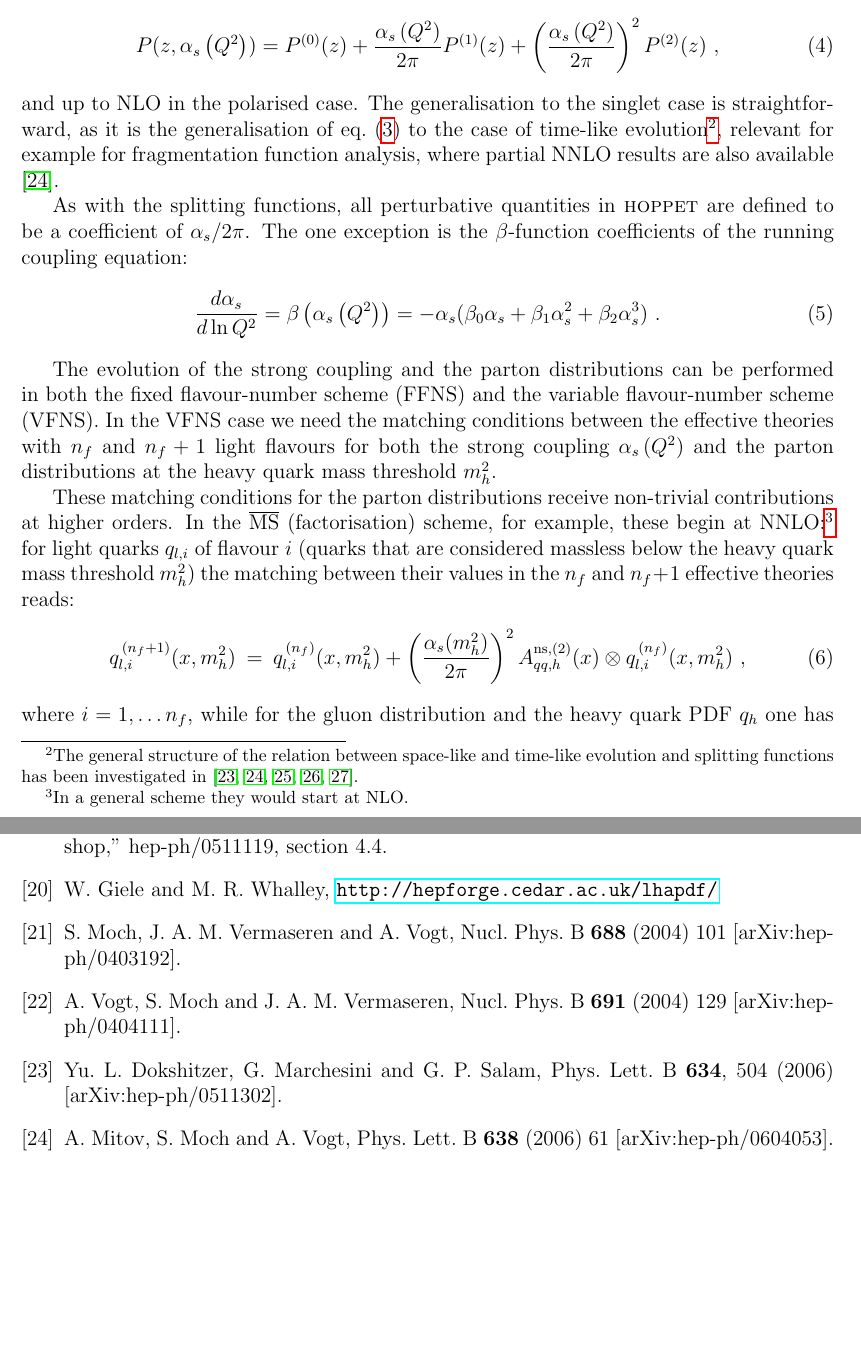
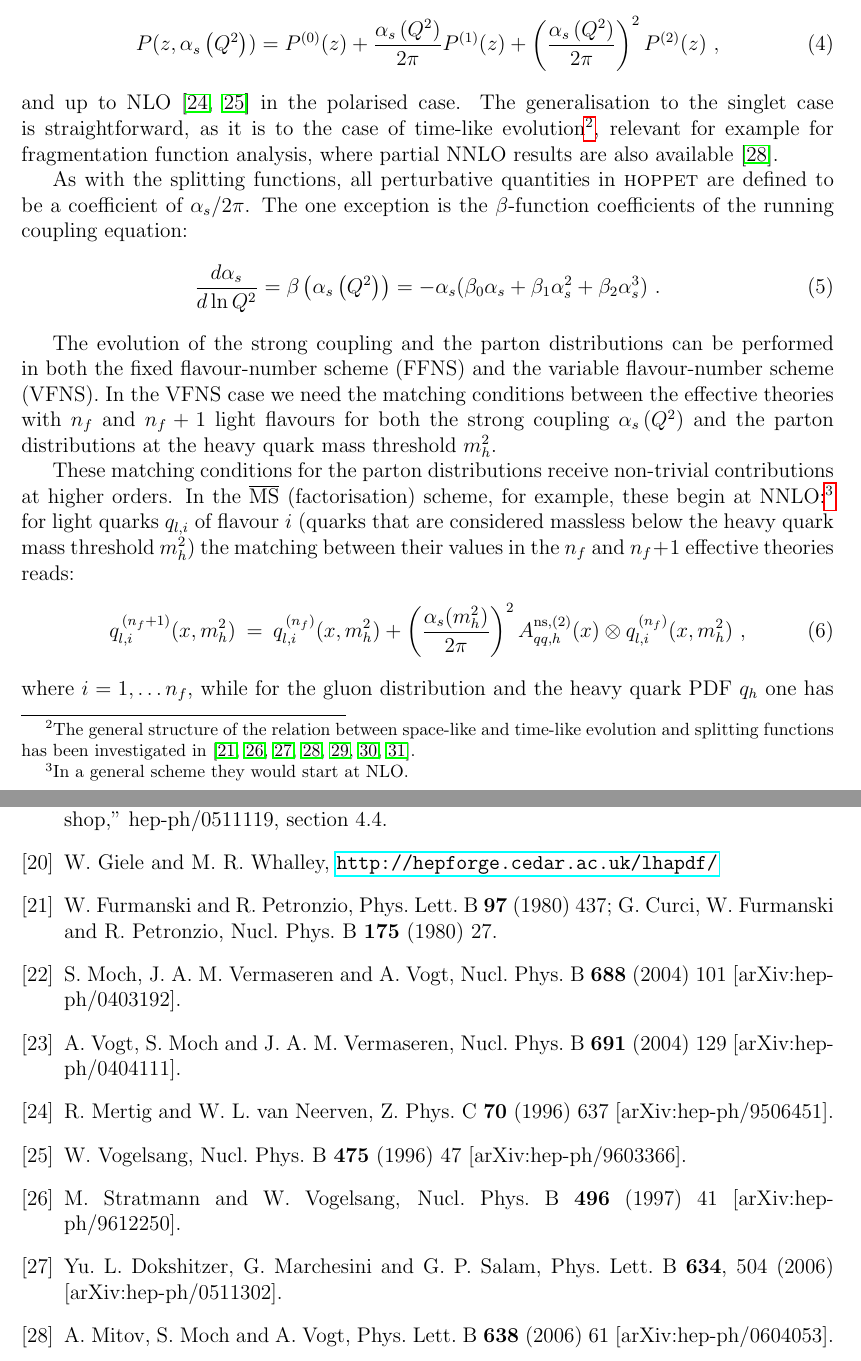
Before and after one commit to hoppet-code/hoppet, a LaTeX paper (doc/HOPPET-v1-doc.tex): two parts of pages 7 and 61 of 62, joined at a grey line, cut so that both start at the same text, the shorter picture padded with empty space. Compiled offline with pdfLaTeX.

Commit message:
various typos + extra refs
git-svn-id: svn+ssh://phab.hepforge.org/source/hoppetsvn/trunk@139 27345fc9-8513-0410-81e8-f89a8c677c7e

```diff
--- a/doc/HOPPET-v1-doc.tex
+++ b/doc/HOPPET-v1-doc.tex
@@ -400,5 +400,5 @@ equation for a non-singlet parton distribution reads
 \end{equation}
 Note that the related variable $t\equiv \ln Q^2$ is also used
 through \hoppet.
-The splitting functions in  eq.~(\ref{eq:dglap-ns})
+The splitting functions in eq.~(\ref{eq:dglap-ns})
 are known up to NNLO in the
@@ -408,13 +408,14 @@ unpolarised case \cite{NNLO-NS,NNLO-singlet}:
    P(z,\aq)=P^{(0)}(z)+\frac{\aq}{2\pi}P^{(1)}(z)+
 \lp \frac{\aq}{2\pi} \rp^2 P^{(2)}(z) \ ,
 \end{equation}
-and up to NLO in the polarised case.
+and up to NLO \cite{Mertig:1995ny,Vogelsang:1996im} in the polarised case.
 The generalisation to the singlet case is straightforward, as it
-is the generalisation of eq.~(\ref{eq:dglap-ns}) to the case
-of time-like evolution\footnote{
+is
+%the generalisation of eq.~(\ref{eq:dglap-ns})
+to the case of time-like evolution\footnote{
 The general structure of the relation between space-like
 and time-like evolution and splitting functions
- has been investigated in \cite{Dokshitzer:2005bf,Mitov:2006ic,Basso:2006nk,Dokshitzer:2006nm,Beccaria:2007bb}.},
+ has been investigated in \cite{CFP,Stratmann:1996hn,Dokshitzer:2005bf,Mitov:2006ic,Basso:2006nk,Dokshitzer:2006nm,Beccaria:2007bb}.},
 relevant for example for fragmentation function analysis,
 where partial NNLO results
 are also available \cite{Mitov:2006ic}.
@@ -4248,6 +4249,17 @@ Sov.\ Phys.\ JETP {\bf 46} (1977) 641.
 \url{http://hepforge.cedar.ac.uk/lhapdf/}
 
 
+\bibitem{CFP}
+  W.~Furmanski and R.~Petronzio,
+  %``Singlet Parton Densities Beyond Leading Order,''
+  Phys.\ Lett.\  B {\bf 97} (1980) 437;
+  %%CITATION = PHLTA,B97,437;%%
+  G.~Curci, W.~Furmanski and R.~Petronzio,
+  %``Evolution Of Parton Densities Beyond Leading Order: The Nonsinglet Case,''
+  Nucl.\ Phys.\  B {\bf 175} (1980) 27.
+  %%CITATION = NUPHA,B175,27;%%
+
+
 %\cite{Moch:2004pa}
 \bibitem{NNLO-NS}
   S.~Moch, J.~A.~M.~Vermaseren and A.~Vogt,
@@ -4264,6 +4276,29 @@ Sov.\ Phys.\ JETP {\bf 46} (1977) 641.
   [arXiv:hep-ph/0404111].
   %%CITATION = HEP-PH 0404111;%%
 
+\bibitem{Mertig:1995ny}
+  R.~Mertig and W.~L.~van Neerven,
+  %``The Calculation Of The Two Loop Spin Splitting Functions P(Ij)(1)(X),''
+  Z.\ Phys.\  C {\bf 70} (1996) 637
+  [arXiv:hep-ph/9506451].
+  %%CITATION = ZEPYA,C70,637;%%
+
+\bibitem{Vogelsang:1996im}
+  W.~Vogelsang,
+  %``The spin-dependent two-loop splitting functions,''
+  Nucl.\ Phys.\  B {\bf 475} (1996) 47
+  [arXiv:hep-ph/9603366].
+  %%CITATION = NUPHA,B475,47;%%
+
+
+\bibitem{Stratmann:1996hn}
+  M.~Stratmann and W.~Vogelsang,
+  %``Next-to-leading order evolution of polarized and unpolarized  fragmentation
+  %functions,''
+  Nucl.\ Phys.\  B {\bf 496} (1997) 41
+  [arXiv:hep-ph/9612250].
+  %%CITATION = NUPHA,B496,41;%%
+
 %\cite{Dokshitzer:2005bf}
 \bibitem{Dokshitzer:2005bf}
   Yu.~L.~Dokshitzer, G.~Marchesini and G.~P.~Salam,
```
Also changed, not shown: doc/HOPPET-v1-doc.tex (18 more changed lines), 1 other file.
